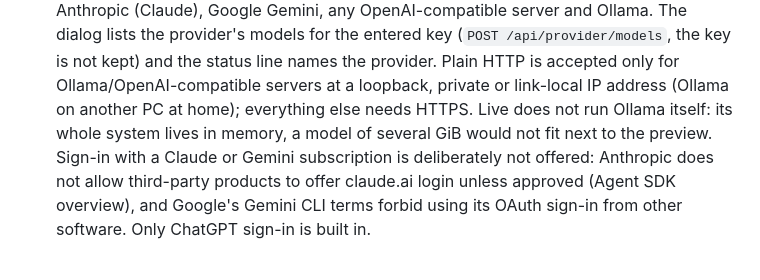
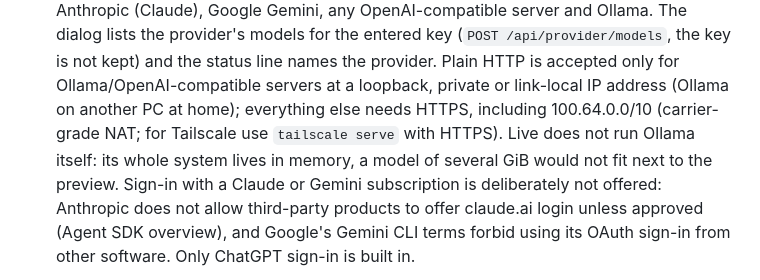
Before and after one commit to ZeusKronid/agi-os, a Markdown page: docs/local-web.md, the part around the change. Drawn GitHub-style.

Commit message:
Docs: why a Tailscale/CGNAT address needs HTTPS (CMP-126)
Co-Authored-By: Claude Opus 5.5 (1M context) <noreply@anthropic.com>

```diff
--- a/docs/local-web.md
+++ b/docs/local-web.md
@@ -131,7 +131,8 @@ connect a provider.
   (`POST /api/provider/models`, the key is not kept) and the status line names
   the provider. Plain HTTP is accepted only for Ollama/OpenAI-compatible servers
   at a loopback, private or link-local IP address (Ollama on another PC at
-  home); everything else needs HTTPS. Live does not run Ollama itself: its whole
+  home); everything else needs HTTPS, including 100.64.0.0/10 (carrier-grade
+  NAT; for Tailscale use `tailscale serve` with HTTPS). Live does not run Ollama itself: its whole
   system lives in memory, a model of several GiB would not fit next to the preview.
   Sign-in with a Claude or Gemini subscription is deliberately not offered:
   Anthropic does not allow third-party products to offer claude.ai login unless
```
